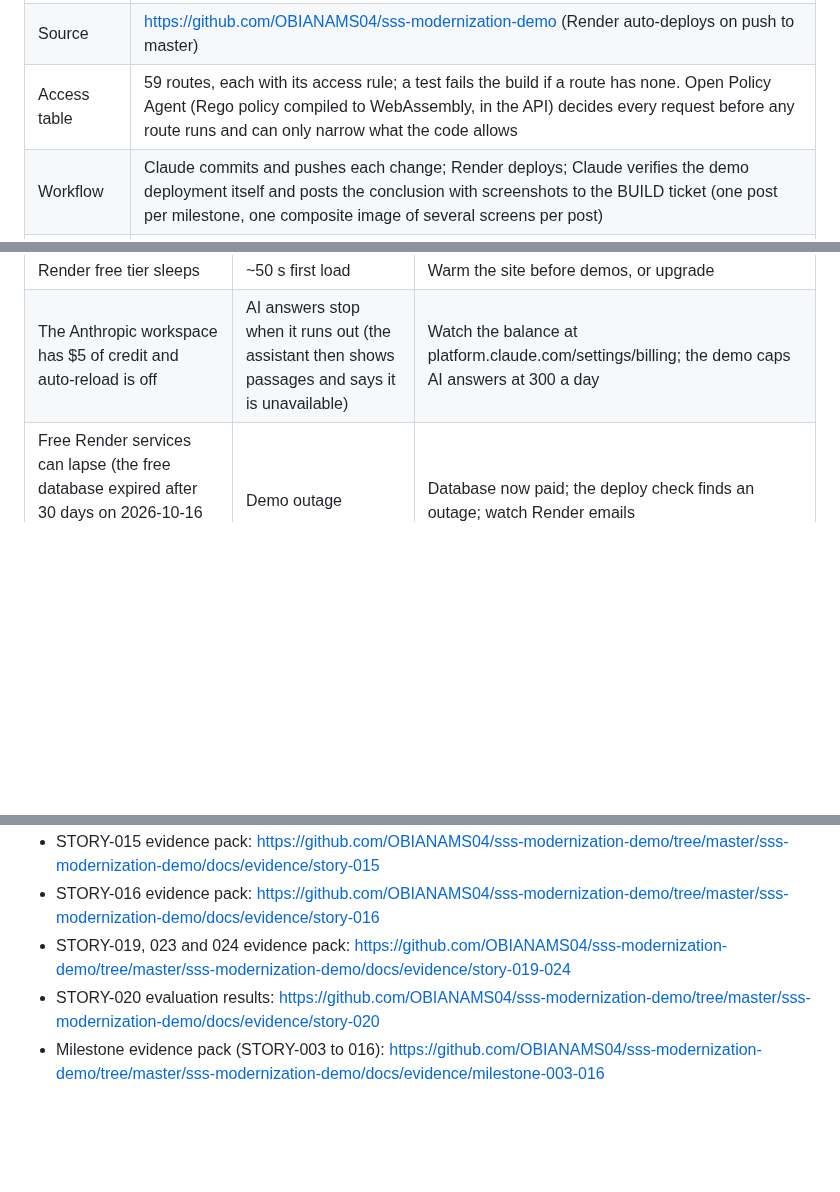
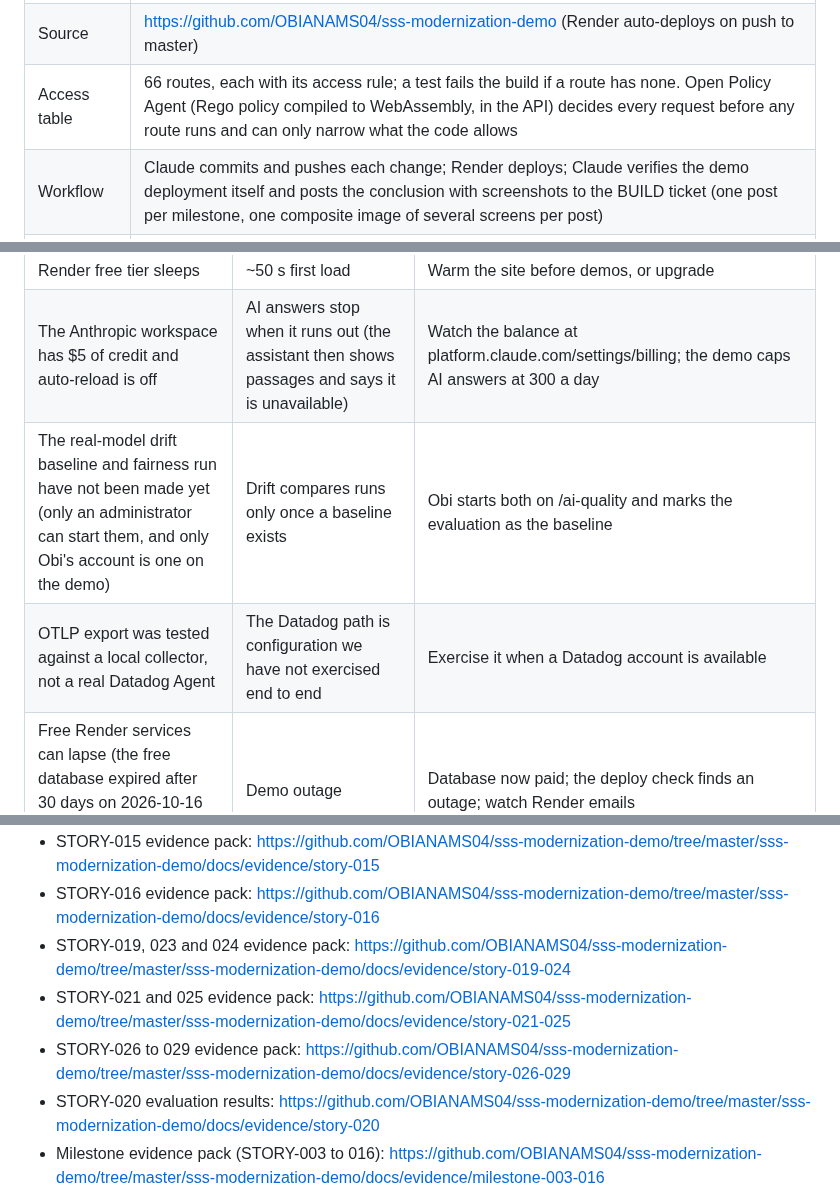
Before and after one commit to OBIANAMS04/sss-modernization-demo, a Markdown page: docs/PROJECT-FRAMEWORK.md, 3 parts joined by grey strips. Drawn GitHub-style; blank space fills up the shorter version.

```diff
--- a/docs/PROJECT-FRAMEWORK.md
+++ b/docs/PROJECT-FRAMEWORK.md
@@ -100,5 +105,5 @@ Captured from the demo application running the deployed code, with synthetic dat
 | Source | https://github.com/OBIANAMS04/sss-modernization-demo (Render auto-deploys on push to master) |
-| Access table | 59 routes, each with its access rule; a test fails the build if a route has none. Open Policy Agent (Rego policy compiled to WebAssembly, in the API) decides every request before any route runs and can only narrow what the code allows |
+| Access table | 66 routes, each with its access rule; a test fails the build if a route has none. Open Policy Agent (Rego policy compiled to WebAssembly, in the API) decides every request before any route runs and can only narrow what the code allows |
 | Workflow | Claude commits and pushes each change; Render deploys; Claude verifies the demo deployment itself and posts the conclusion with screenshots to the BUILD ticket (one post per milestone, one composite image of several screens per post) |
 | Verification | `scripts/verify-deploy.mjs`: served commits on every page path, database, migrations, and every protected route refuses requests without a token · `scripts/verify-live-citizen.mjs`: every staff route refuses a signed-in citizen · `scripts/evidence/<story>.mjs`: drives the UI in headless Chrome and captures the evidence pack in `docs/evidence/<story>/` · `scripts/evidence/composite.mjs`: the Basecamp image (refuses to leave out any evidence screen) · `scripts/e2e/policy.mjs`: the access policy end to end (23 checks) · `scripts/opa/build.mjs`: OPA's own tests, then the policy compiled to WebAssembly · `scripts/ai/eval.mjs`: the assistant's 33-question evaluation (retrieval, facts, citations, grounding) · `scripts/a11y/audit.mjs`: WCAG 2.1 AA, keyboard, reflow and session checks on every page (`--live` for the demo site) |
 
@@ -173,6 +180,8 @@ Basecamp posts: R0 final `#__recording_10312647276` · guards `#__recording_1035
 | `npm audit` (2026-10-06): 44 findings, but only 3 in runtime dependencies after the non-breaking patch update (Express 4.22.3, proxy-addr, qs, body-parser) | Remaining critical (`tar`) runs only while bcrypt installs, never on requests; the rest are jest/eslint tooling | Dependency upgrade pass before go-live (consider bcryptjs to drop tar) |
 | Render free tier sleeps | ~50 s first load | Warm the site before demos, or upgrade |
 | The Anthropic workspace has $5 of credit and auto-reload is off | AI answers stop when it runs out (the assistant then shows passages and says it is unavailable) | Watch the balance at platform.claude.com/settings/billing; the demo caps AI answers at 300 a day |
+| The real-model drift baseline and fairness run have not been made yet (only an administrator can start them, and only Obi's account is one on the demo) | Drift compares runs only once a baseline exists | Obi starts both on /ai-quality and marks the evaluation as the baseline |
+| OTLP export was tested against a local collector, not a real Datadog Agent | The Datadog path is configuration we have not exercised end to end | Exercise it when a Datadog account is available |
 | Free Render services can lapse (the free database expired after 30 days on 2026-10-16 and took the API down for 3 days) | Demo outage | Database now paid; the deploy check finds an outage; watch Render emails |
 | No frontend unit tests; 8 old backend route-test suites are stale (they need a `sss_demo_test` database) | Regressions caught late | The UI is checked end to end by the evidence scripts; repair or retire the stale suites |
 | Case managers can give case-manager access to others (decided 2026-10-12; the email-list hole is closed) | A case manager could make a second account staff | Every grant is in the audit log with who and why; production should keep grants to an administrator or a second approver |
@@ -201,6 +210,8 @@ Basecamp posts: R0 final `#__recording_10312647276` · guards `#__recording_1035
 - STORY-015 evidence pack: https://github.com/OBIANAMS04/sss-modernization-demo/tree/master/sss-modernization-demo/docs/evidence/story-015
 - STORY-016 evidence pack: https://github.com/OBIANAMS04/sss-modernization-demo/tree/master/sss-modernization-demo/docs/evidence/story-016
 - STORY-019, 023 and 024 evidence pack: https://github.com/OBIANAMS04/sss-modernization-demo/tree/master/sss-modernization-demo/docs/evidence/story-019-024
+- STORY-021 and 025 evidence pack: https://github.com/OBIANAMS04/sss-modernization-demo/tree/master/sss-modernization-demo/docs/evidence/story-021-025
+- STORY-026 to 029 evidence pack: https://github.com/OBIANAMS04/sss-modernization-demo/tree/master/sss-modernization-demo/docs/evidence/story-026-029
 - STORY-020 evaluation results: https://github.com/OBIANAMS04/sss-modernization-demo/tree/master/sss-modernization-demo/docs/evidence/story-020
 - Milestone evidence pack (STORY-003 to 016): https://github.com/OBIANAMS04/sss-modernization-demo/tree/master/sss-modernization-demo/docs/evidence/milestone-003-016
 - Milestone post (Basecamp): https://app.basecamp.com/3945211/buckets/47346103/todolists/10068241172#__recording_10404013551
```
Also changed, not shown: other parts of docs/PROJECT-FRAMEWORK.md (+10 -3 lines), docs/demo/screens/tour-29-drift-signals.png (added), docs/demo/screens/tour-30-fairness.png (added), docs/demo/screens/tour-31-observability.png (added), 1 other file.
